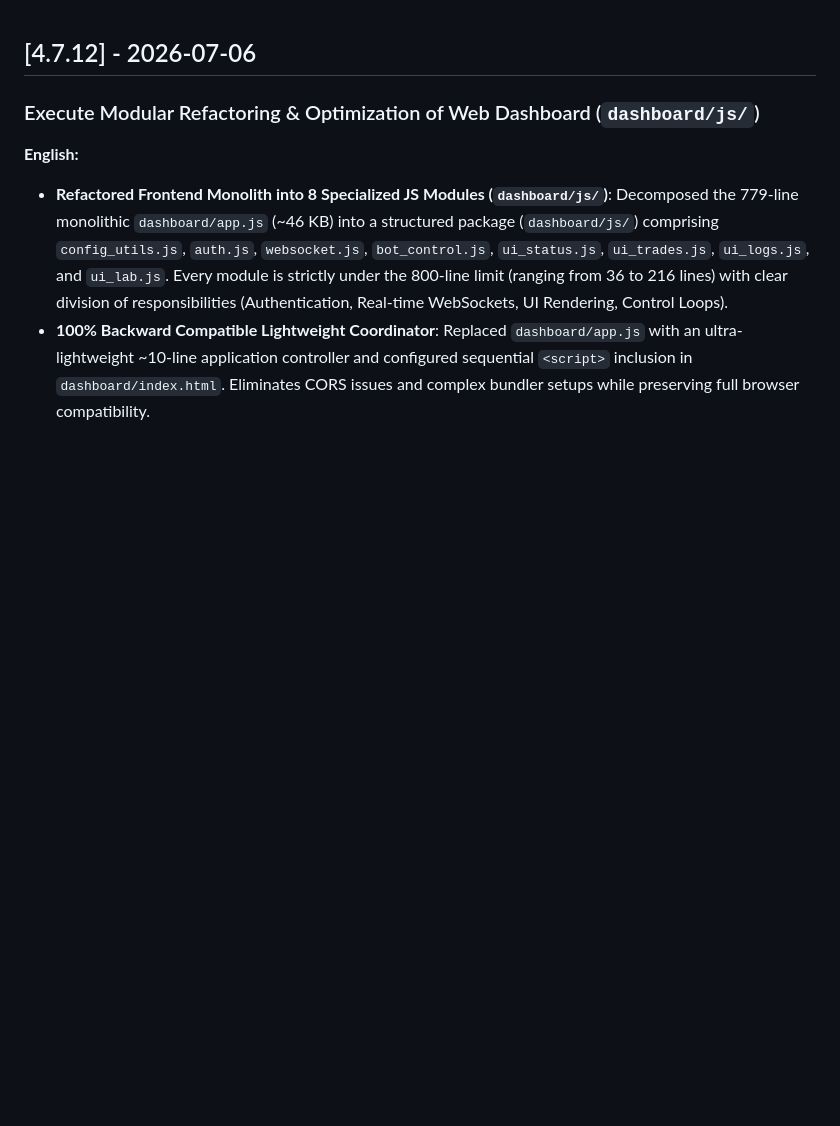
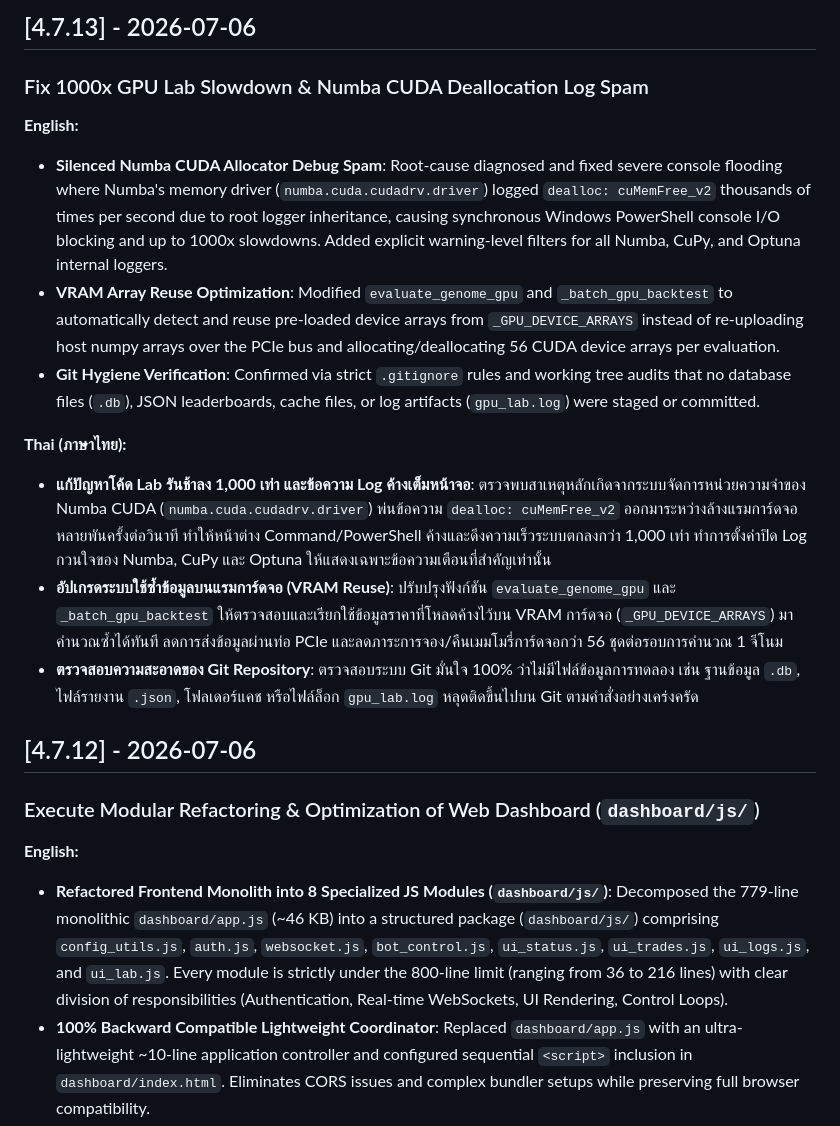
Before and after one commit to son11930/binance-trade-bot, a Markdown page: CHANGELOG.md, the part around the change. Drawn GitHub-style; blank space fills up the shorter version.

Commit message:
docs(changelog): record v4.7.13 hotfix for GPU lab speedup and console spam elimination

```diff
--- a/CHANGELOG.md
+++ b/CHANGELOG.md
@@ -1,3 +1,15 @@
+## [4.7.13] - 2026-07-06
+### Fix 1000x GPU Lab Slowdown & Numba CUDA Deallocation Log Spam
+**English:**
+- **Silenced Numba CUDA Allocator Debug Spam**: Root-cause diagnosed and fixed severe console flooding where Numba's memory driver (`numba.cuda.cudadrv.driver`) logged `dealloc: cuMemFree_v2` thousands of times per second due to root logger inheritance, causing synchronous Windows PowerShell console I/O blocking and up to 1000x slowdowns. Added explicit warning-level filters for all Numba, CuPy, and Optuna internal loggers.
+- **VRAM Array Reuse Optimization**: Modified `evaluate_genome_gpu` and `_batch_gpu_backtest` to automatically detect and reuse pre-loaded device arrays from `_GPU_DEVICE_ARRAYS` instead of re-uploading host numpy arrays over the PCIe bus and allocating/deallocating 56 CUDA device arrays per evaluation.
+- **Git Hygiene Verification**: Confirmed via strict `.gitignore` rules and working tree audits that no database files (`.db`), JSON leaderboards, cache files, or log artifacts (`gpu_lab.log`) were staged or committed.
+
+**Thai (ภาษาไทย):**
+- **แก้ปัญหาโค้ด Lab รันช้าลง 1,000 เท่า และข้อความ Log ค้างเต็มหน้าจอ**: ตรวจพบสาเหตุหลักเกิดจากระบบจัดการหน่วยความจำของ Numba CUDA (`numba.cuda.cudadrv.driver`) พ่นข้อความ `dealloc: cuMemFree_v2` ออกมาระหว่างล้างแรมการ์ดจอหลายพันครั้งต่อวินาที ทำให้หน้าต่าง Command/PowerShell ค้างและดึงความเร็วระบบตกลงกว่า 1,000 เท่า ทำการตั้งค่าปิด Log กวนใจของ Numba, CuPy และ Optuna ให้แสดงเฉพาะข้อความเตือนที่สำคัญเท่านั้น
+- **อัปเกรดระบบใช้ซ้ำข้อมูลบนแรมการ์ดจอ (VRAM Reuse)**: ปรับปรุงฟังก์ชัน `evaluate_genome_gpu` และ `_batch_gpu_backtest` ให้ตรวจสอบและเรียกใช้ข้อมูลราคาที่โหลดค้างไว้บน VRAM การ์ดจอ (`_GPU_DEVICE_ARRAYS`) มาคำนวณซ้ำได้ทันที ลดการส่งข้อมูลผ่านท่อ PCIe และลดภาระการจอง/คืนเมมโมรี่การ์ดจอกว่า 56 ชุดต่อรอบการคำนวณ 1 จีโนม
+- **ตรวจสอบความสะอาดของ Git Repository**: ตรวจสอบระบบ Git มั่นใจ 100% ว่าไม่มีไฟล์ข้อมูลการทดลอง เช่น ฐานข้อมูล `.db`, ไฟล์รายงาน `.json`, โฟลเดอร์แคช หรือไฟล์ล็อก `gpu_lab.log` หลุดติดขึ้นไปบน Git ตามคำสั่งอย่างเคร่งครัด
+
 ## [4.7.12] - 2026-07-06
 ### Execute Modular Refactoring & Optimization of Web Dashboard (`dashboard/js/`)
 **English:**
```
